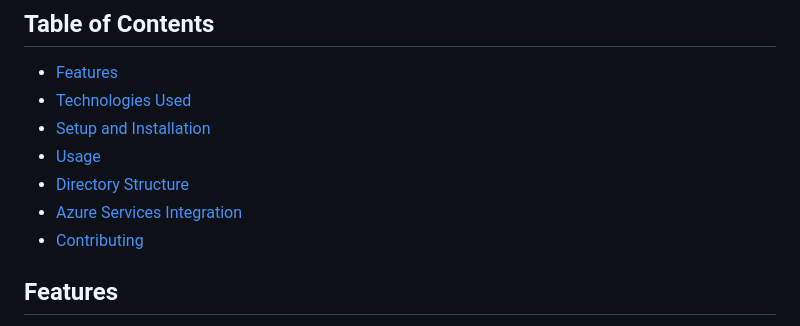
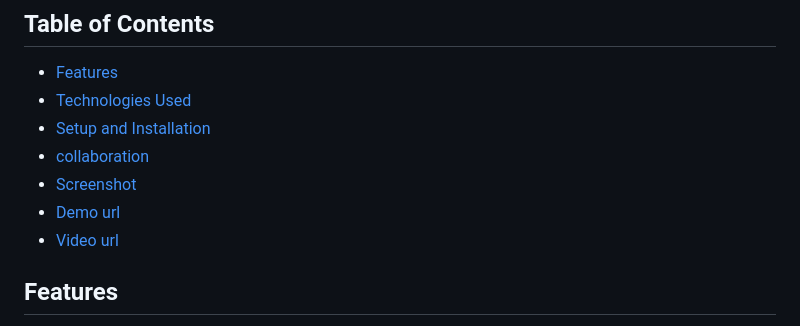
Before and after one commit to Ranjith042002/wheels4rent, a Markdown page: README.md, the part around the change printed below. GitHub-like rendering.

```diff
--- a/README.md
+++ b/README.md
@@ -7,10 +7,10 @@ This project is a car rental web application that allows users to book cars, lea
 - [Features](#features)
 - [Technologies Used](#technologies-used)
 - [Setup and Installation](#setup-and-installation)
-- [Usage](#usage)
-- [Directory Structure](#directory-structure)
-- [Azure Services Integration](#azure-services-integration)
-- [Contributing](#contributing)
+- [collaboration](#collaboration)
+- [Screenshot](#screenshot)
+- [Demo url](#demo-url)
+- [Video url](#video-url)
 
 
 ## Features
```
Also changed, not shown: other parts of README.md (+1 -1 lines).
